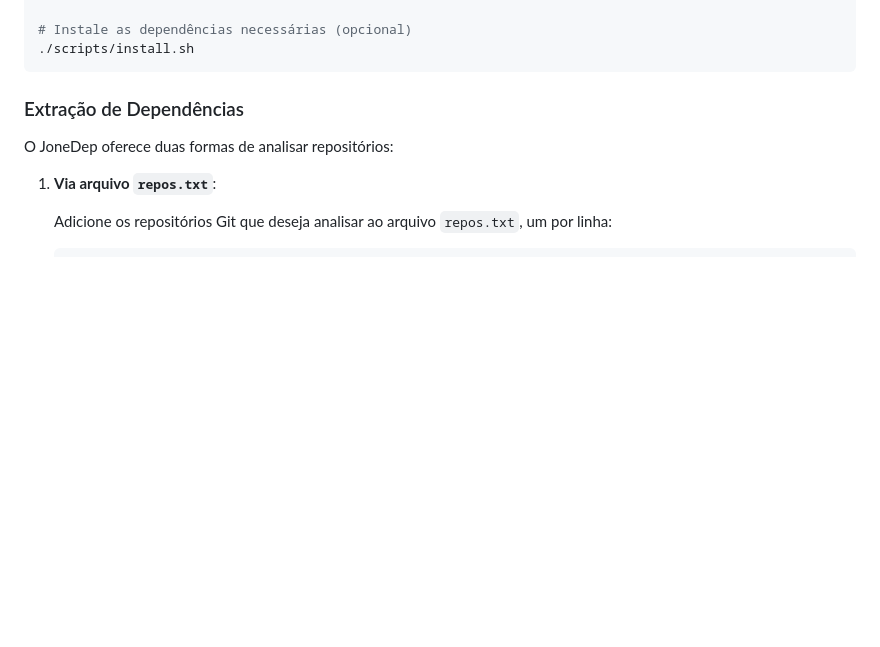
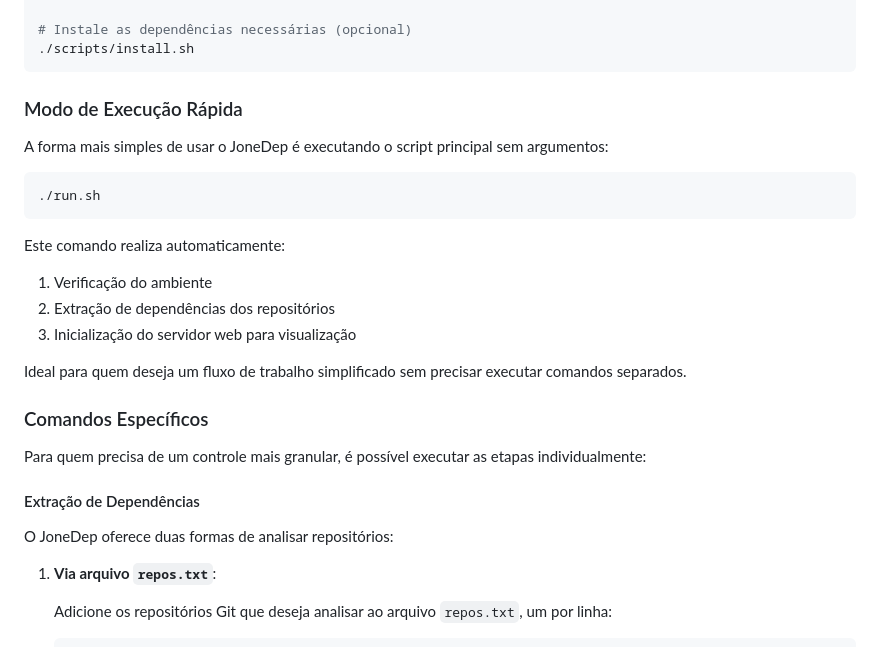
Before and after one commit to thalesonunes/donedep, a Markdown page: README.md, the part around one of its changes. Rendered like a GitHub page; blank space fills up the shorter version.

Commit message:
docs: Add quick execution mode to README for simplified usage instructions

````diff
--- a/README.md
+++ b/README.md
@@ -165,7 +165,26 @@ chmod +x run.sh scripts/*.sh scripts/modules/*.sh
 ./scripts/install.sh
 ```
 
-### Extração de Dependências
+### Modo de Execução Rápida
+
+A forma mais simples de usar o JoneDep é executando o script principal sem argumentos:
+
+```bash
+./run.sh
+```
+
+Este comando realiza automaticamente:
+1. Verificação do ambiente
+2. Extração de dependências dos repositórios
+3. Inicialização do servidor web para visualização
+
+Ideal para quem deseja um fluxo de trabalho simplificado sem precisar executar comandos separados.
+
+### Comandos Específicos
+
+Para quem precisa de um controle mais granular, é possível executar as etapas individualmente:
+
+#### Extração de Dependências
 
 O JoneDep oferece duas formas de analisar repositórios:
 
````
Also changed, not shown: other parts of README.md (+2 -2 lines).
